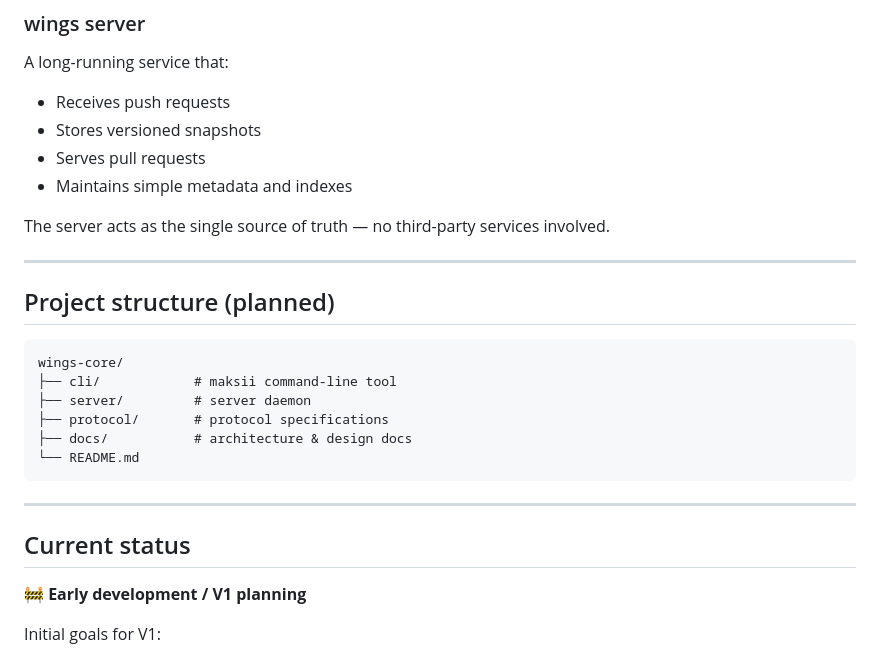
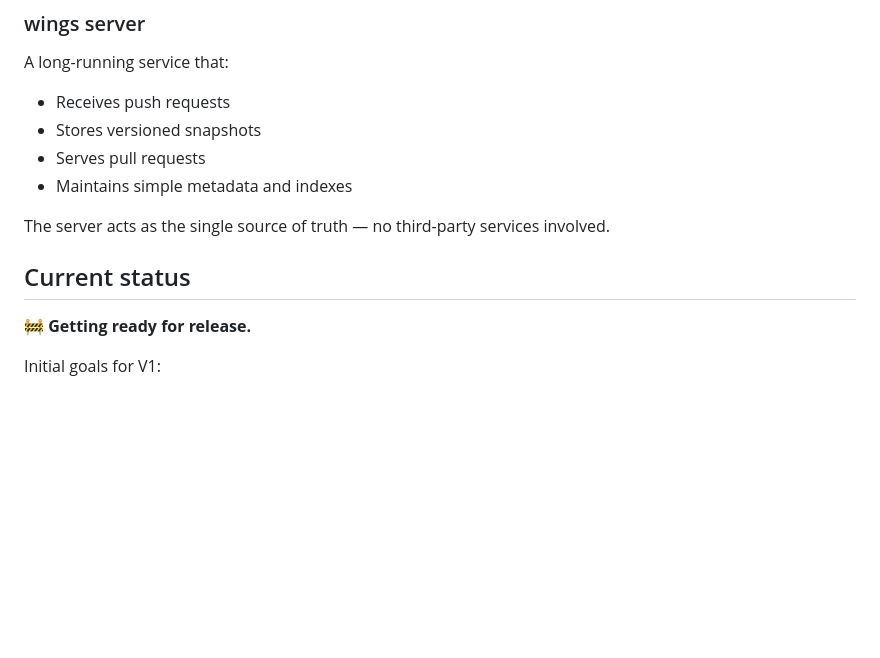
Before and after one commit to fxllingstar/wings-core, a Markdown page: README.md, the part around the change. Rendered like a GitHub page; blank space fills up the shorter version.

Commit message:
Update README with current project status
Removed planned project structure section and updated status.

````diff
--- a/README.md
+++ b/README.md
@@ -119,23 +119,10 @@ A long-running service that:
 
 The server acts as the single source of truth — no third-party services involved.
 
----
-## Project structure (planned)
-
-```
-wings-core/
-├── cli/            # maksii command-line tool
-├── server/         # server daemon
-├── protocol/       # protocol specifications
-├── docs/           # architecture & design docs
-└── README.md
-```
-
----
 
 ## Current status
 
-🚧 **Early development / V1 planning**
+🚧 **Getting ready for release.**
 
 Initial goals for V1:
 
````
